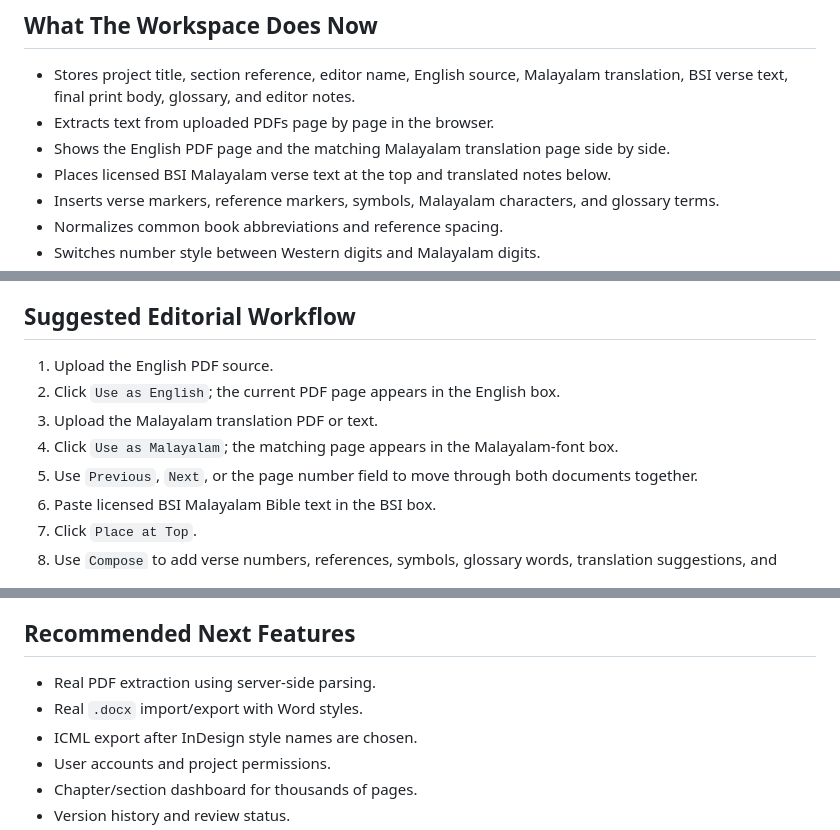
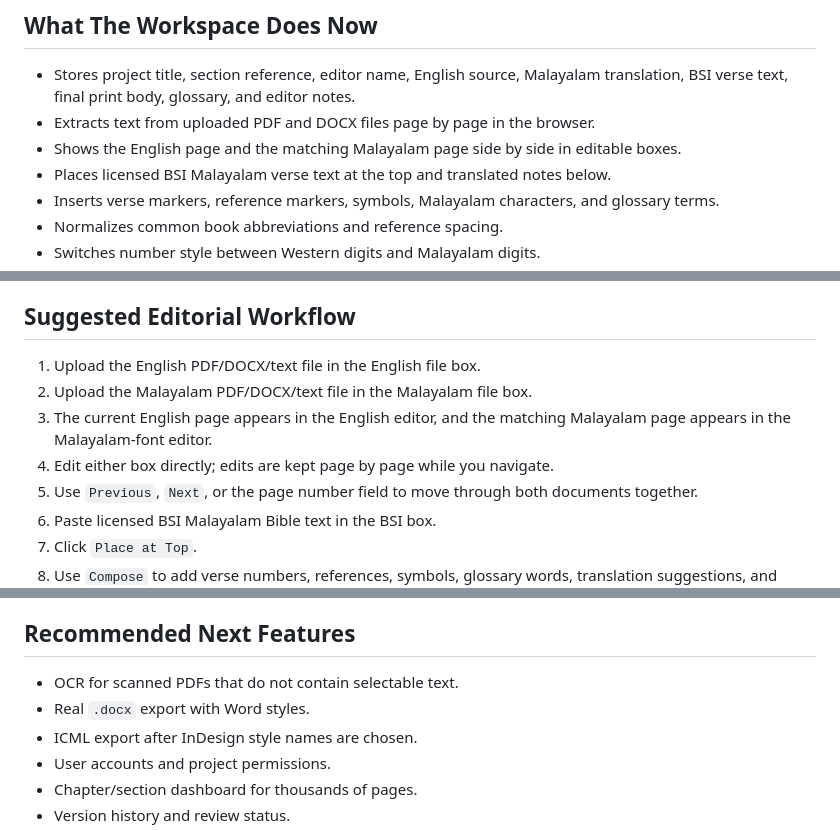
Before and after one commit to Jayasree2020/ISB-malayalam, a Markdown page: README.md, 3 parts joined by grey strips. Rendered like a GitHub page.

Commit message:
Fix parallel English and Malayalam document editing: README.md

```diff
--- a/README.md
+++ b/README.md
@@ -15,8 +15,8 @@ Bible Society of India Malayalam Bible text is not bundled here. Paste or import
 ## What The Workspace Does Now
 
 - Stores project title, section reference, editor name, English source, Malayalam translation, BSI verse text, final print body, glossary, and editor notes.
-- Extracts text from uploaded PDFs page by page in the browser.
-- Shows the English PDF page and the matching Malayalam translation page side by side.
+- Extracts text from uploaded PDF and DOCX files page by page in the browser.
+- Shows the English page and the matching Malayalam page side by side in editable boxes.
 - Places licensed BSI Malayalam verse text at the top and translated notes below.
 - Inserts verse markers, reference markers, symbols, Malayalam characters, and glossary terms.
 - Normalizes common book abbreviations and reference spacing.
@@ -32,10 +32,10 @@ Bible Society of India Malayalam Bible text is not bundled here. Paste or import
 
 ## Suggested Editorial Workflow
 
-1. Upload the English PDF source.
-2. Click `Use as English`; the current PDF page appears in the English box.
-3. Upload the Malayalam translation PDF or text.
-4. Click `Use as Malayalam`; the matching page appears in the Malayalam-font box.
+1. Upload the English PDF/DOCX/text file in the English file box.
+2. Upload the Malayalam PDF/DOCX/text file in the Malayalam file box.
+3. The current English page appears in the English editor, and the matching Malayalam page appears in the Malayalam-font editor.
+4. Edit either box directly; edits are kept page by page while you navigate.
 5. Use `Previous`, `Next`, or the page number field to move through both documents together.
 6. Paste licensed BSI Malayalam Bible text in the BSI box.
 7. Click `Place at Top`.
@@ -156,8 +156,8 @@ Current export gives you Word-compatible `.doc`, browser PDF, HTML, and JSON. Fo
 
 ## Recommended Next Features
 
-- Real PDF extraction using server-side parsing.
-- Real `.docx` import/export with Word styles.
+- OCR for scanned PDFs that do not contain selectable text.
+- Real `.docx` export with Word styles.
 - ICML export after InDesign style names are chosen.
 - User accounts and project permissions.
 - Chapter/section dashboard for thousands of pages.
```
